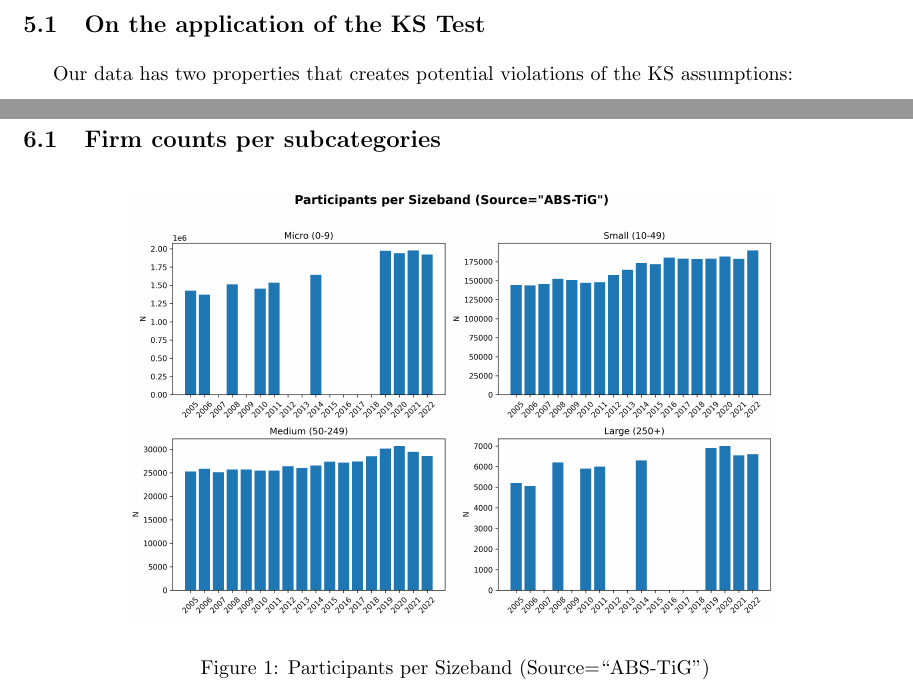
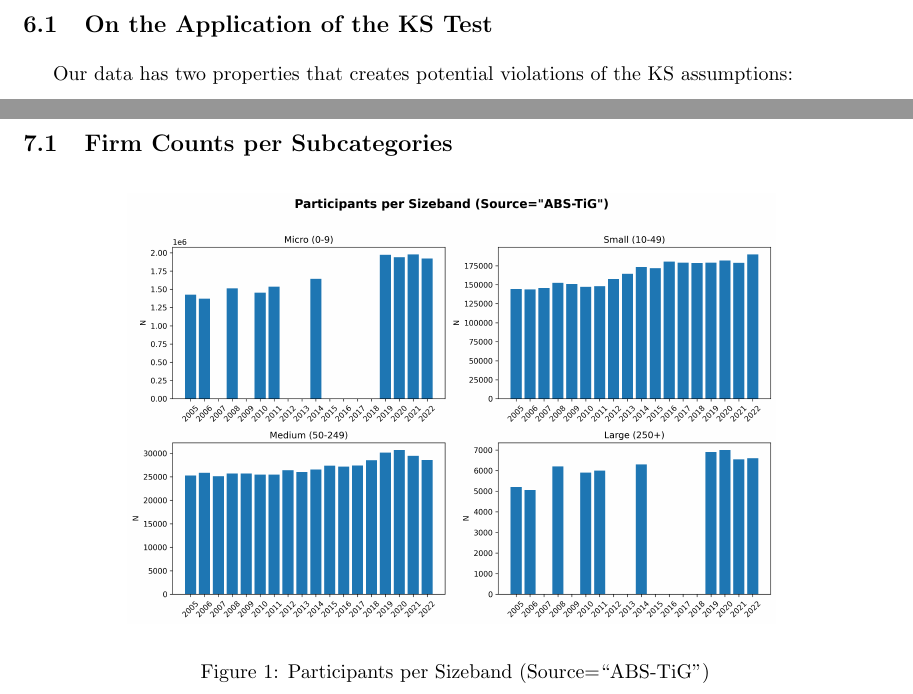
Before and after one commit to GongJr0/ITT-Project, a LaTeX paper (paper/main.tex, which reads paper/appendix.tex, paper/remarks.tex): two parts of pages 9 and 11 of 17 before the commit and two parts of pages 10 and 11 of 17 after it, joined at a grey line, cut so that both start at the same text. Compiled offline with pdfLaTeX.

Commit message:
Standardize subsection titles and update bibliography
Capitalized subsection titles in appendix.tex and remarks.tex for consistency. Updated main.tex to use numbered bibliography heading and adjusted bibliography placement.

```diff
--- a/paper/appendix.tex
+++ b/paper/appendix.tex
@@ -1,5 +1,5 @@
 \section{Appendix}\label{sec:appendix}
-\subsection{Firm counts per subcategories}\label{subsec:a1_counts}
+\subsection{Firm Counts per Subcategories}\label{subsec:a1_counts}
 \begin{figure}[H]
     \centering
     \includegraphics[width=0.75\textwidth]{fig/a1_sizeband.png}
--- a/paper/remarks.tex
+++ b/paper/remarks.tex
@@ -1,5 +1,5 @@
 \section{Remarks}\label{sec:remarks}
-\subsection{On the application of the KS Test}\label{subsec:ks_remarks}
+\subsection{On the Application of the KS Test}\label{subsec:ks_remarks}
 Our data has two properties that creates potential violations of the KS assumptions:
 \begin{itemize}
     \item \textbf{Dependence within Samples}: Having time-dependent observations within each sample, it is fair to expect some level of autocorrelation in-sample.
```
Also changed, not shown: paper/main.tex (+1 -1 lines).
